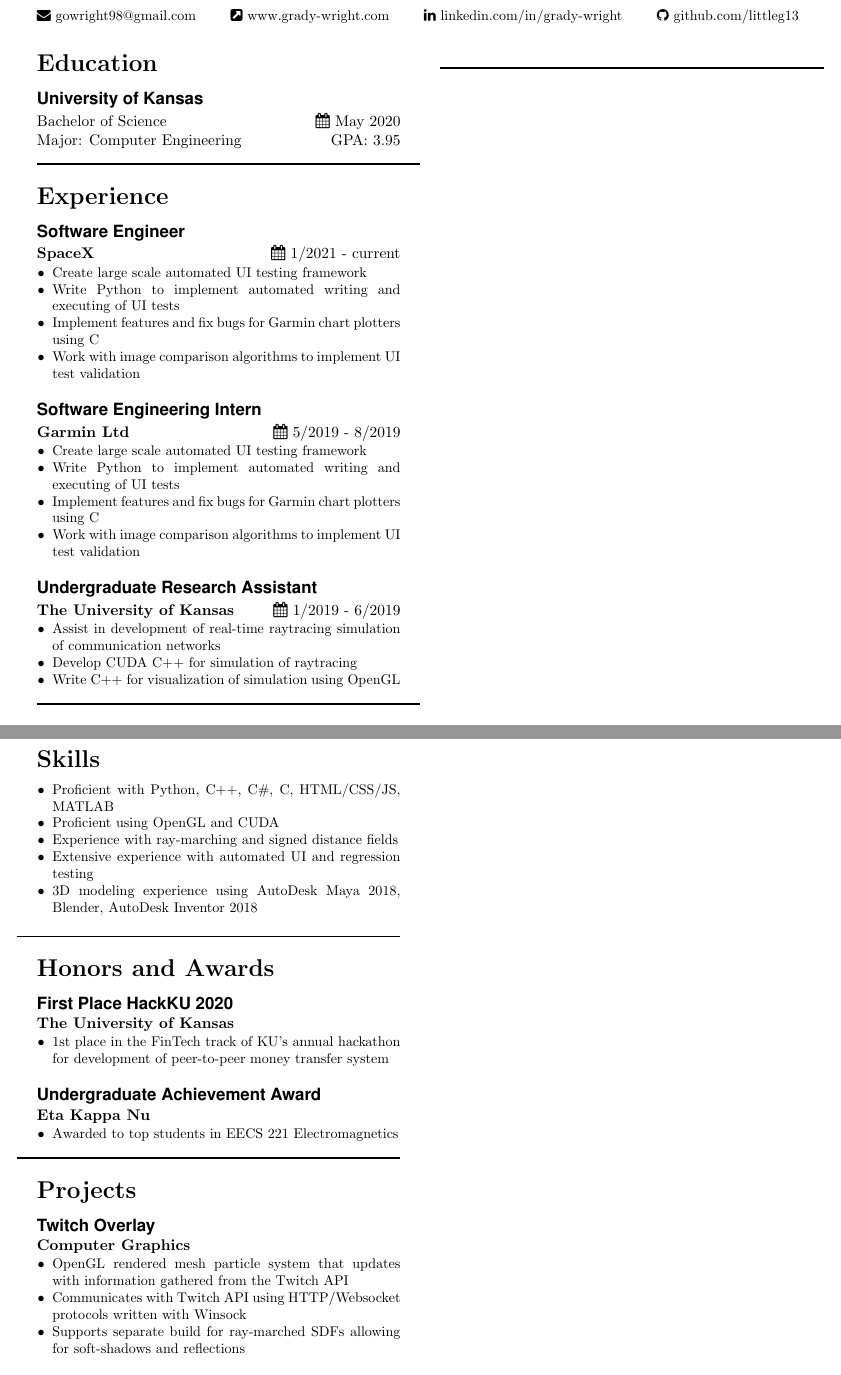
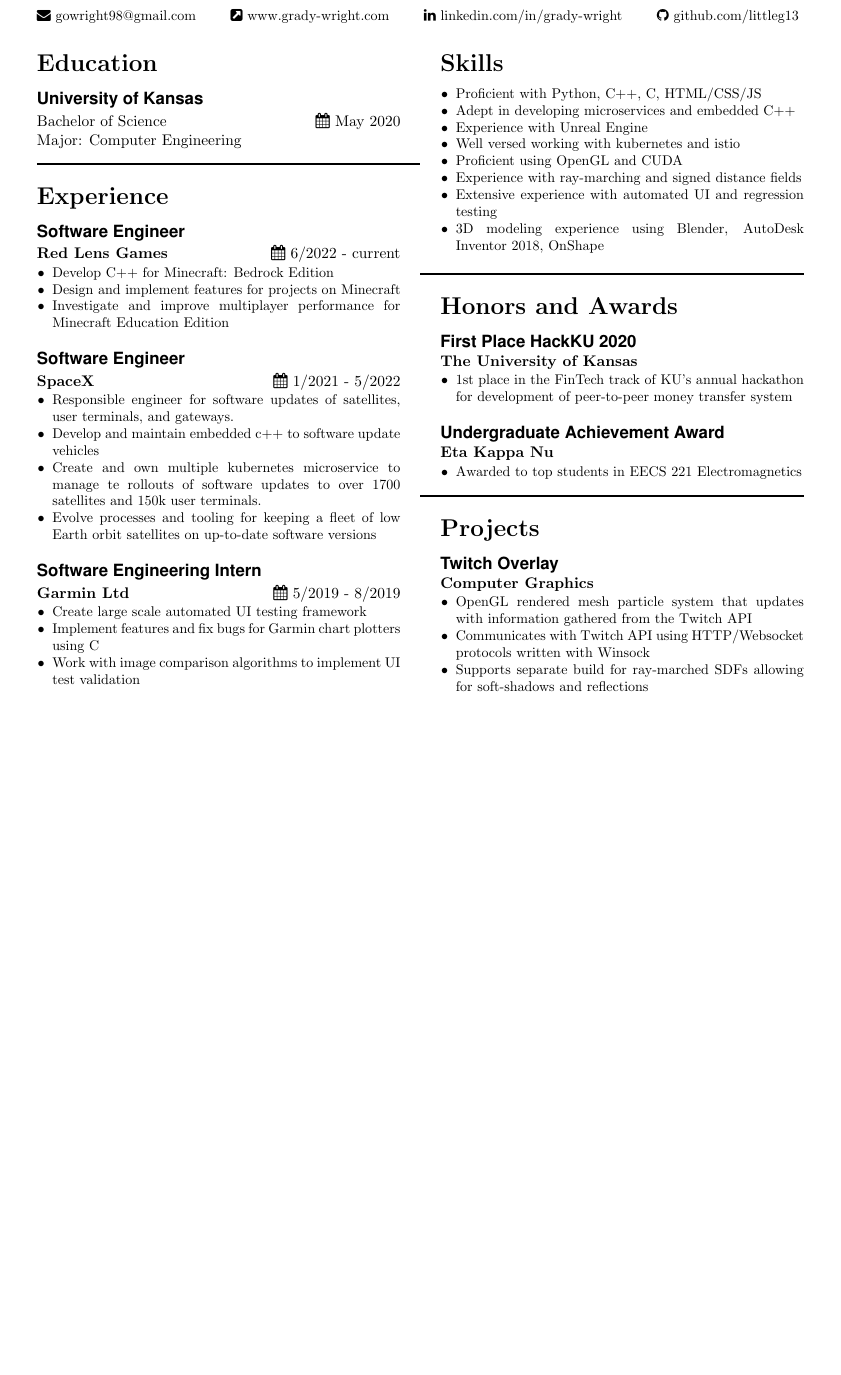
Before and after one commit to littleg13/professional_resume, a LaTeX CV (Grady_Wright_Resume.tex): two parts of pages 1 and 2 of 2 before the commit and part of the page after it, the two joined at a grey line, cut so that both start at the same text, the shorter picture padded with empty space. Compiled offline with pdfLaTeX.

Commit message:
Update 2/16/2024

```diff
--- a/Grady_Wright_Resume.tex
+++ b/Grady_Wright_Resume.tex
@@ -47,34 +47,33 @@
 \begin{leftSection}{Education}
     \subsection*{University of Kansas}
     Bachelor of Science\hfill\faCalendar\ May 2020\\
-    Major: Computer Engineering \hfill GPA: 3.95
+    Major: Computer Engineering \hfill\\
 \end{leftSection}
 \begin{leftSection}{Experience}
     \subsection*{Software Engineer}
+    \textbf{Red Lens Games}\hfill
+    \faCalendar\ 6/2022 - current
+    \begin{desItemize}
+        \item   Develop C++ for Minecraft: Bedrock Edition
+        \item   Design and implement features for projects on Minecraft
+        \item   Investigate and improve multiplayer performance for Minecraft Education Edition
+    \end{desItemize}
+    \subsection*{Software Engineer}
     \textbf{SpaceX}\hfill
-    \faCalendar\ 1/2021 - current
+    \faCalendar\ 1/2021 - 5/2022
     \begin{desItemize}
-        \item	Create large scale automated UI testing framework
-        \item	Write Python to implement automated writing and executing of UI tests
-        \item	Implement features and fix bugs for Garmin chart plotters using C
-        \item	Work with image comparison algorithms to implement UI test validation
+        \item   Responsible engineer for software updates of satellites, user terminals, and gateways.
+        \item   Develop and maintain embedded c++ to software update vehicles
+        \item   Create and own multiple kubernetes microservice to manage te rollouts of software updates to over 1700 satellites and 150k user terminals.
+        \item   Evolve processes and tooling for keeping a fleet of low Earth orbit satellites on up-to-date software versions
     \end{desItemize}
     \subsection*{Software Engineering Intern}
     \textbf{Garmin Ltd}\hfill
     \faCalendar\ 5/2019 - 8/2019
     \begin{desItemize}
         \item	Create large scale automated UI testing framework
-        \item	Write Python to implement automated writing and executing of UI tests
         \item	Implement features and fix bugs for Garmin chart plotters using C
         \item	Work with image comparison algorithms to implement UI test validation
-    \end{desItemize}
-    \subsection*{Undergraduate Research Assistant}
-    \textbf{The University of Kansas}\hfill
-    \faCalendar\ 1/2019 - 6/2019
-    \begin{desItemize}
-        \item	Assist in development of real-time raytracing simulation of communication networks
-        \item	Develop CUDA C++ for simulation of raytracing
-        \item	Write C++ for visualization of simulation using OpenGL
     \end{desItemize}
 \end{leftSection}
 \begin{leftSection}{Involvement}
@@ -90,14 +89,17 @@
     \item Active member through volunteering and coursework assistance
     \end{desItemize}
 \end{leftSection}
-\columnbreak
+% \columnbreak
 \begin{rightSection}{Skills}
     \begin{desItemize}
-    \item	Proficient with Python, C++, C\#, C, HTML/CSS/JS, MATLAB
+    \item	Proficient with Python, C++, C, HTML/CSS/JS
+    \item   Adept in developing microservices and embedded C++
+    \item   Experience with Unreal Engine
+    \item   Well versed working with kubernetes and istio
     \item	Proficient using OpenGL and CUDA
     \item	Experience with ray-marching and signed distance fields
     \item	Extensive experience with automated UI and regression testing
-    \item	3D modeling experience using AutoDesk Maya 2018, Blender, AutoDesk Inventor 2018
+    \item	3D modeling experience using Blender, AutoDesk Inventor 2018, OnShape
     \end{desItemize}
 \end{rightSection}
 \begin{rightSection}{Honors and Awards}
```
Also changed, not shown: Grady_Wright_Resume.pdf, Grady_Wright_Resume.tex (7 more changed lines).
